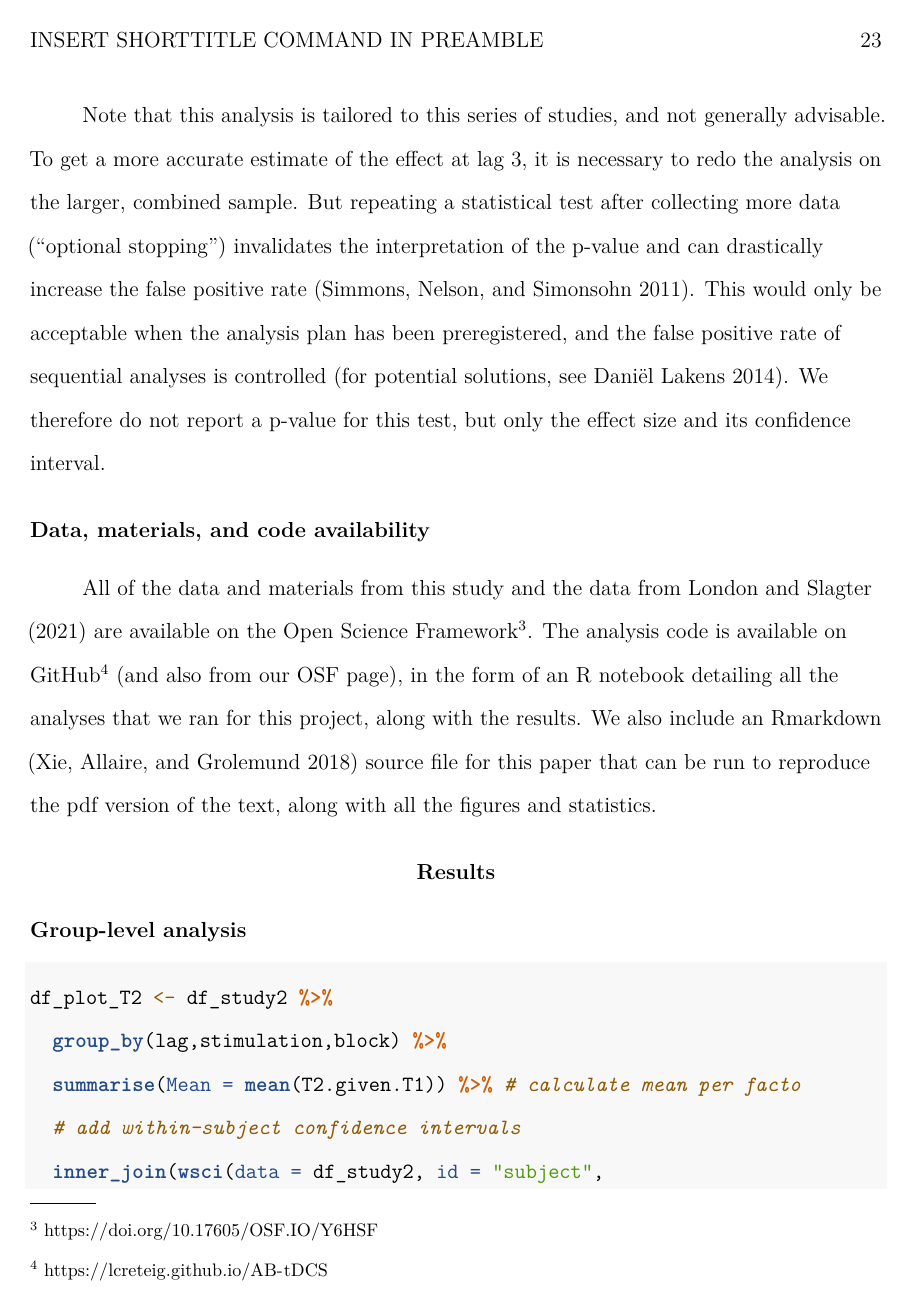
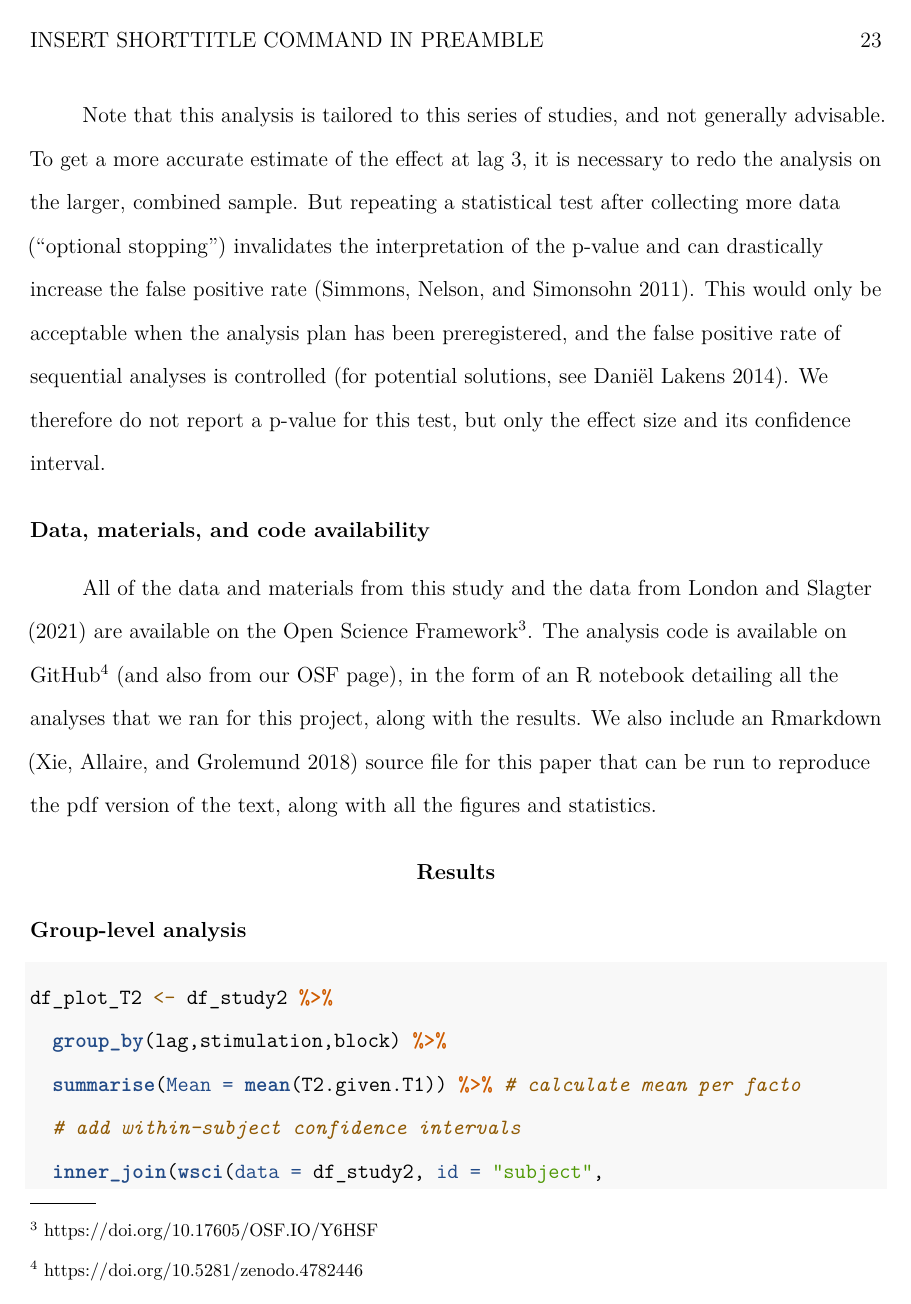
Before and after one commit to lcreteig/AB-tDCS, an R Markdown document (paper/AB-tDCS_paper.Rmd): page 23 of 62. Rendered offline with R 4.5, knitr and Pandoc, then LaTeX, with nearby package versions; drawn as R Markdown's standard PDF in place of the format the file asks for; some code elsewhere in the file could not run offline.

Commit message:
Add DOI for repo

```diff
--- a/paper/AB-tDCS_paper.Rmd
+++ b/paper/AB-tDCS_paper.Rmd
@@ -302,7 +302,7 @@ All of the data and materials from this study and the data from @London2021 are
 
 [^osf]: <https://doi.org/10.17605/OSF.IO/Y6HSF>
 
-[^gh]: <https://lcreteig.github.io/AB-tDCS>
+[^gh]: <https://doi.org/10.5281/zenodo.4782446>
 
 # Results
 
```
Also changed, not shown: README.md, 2 other files.
